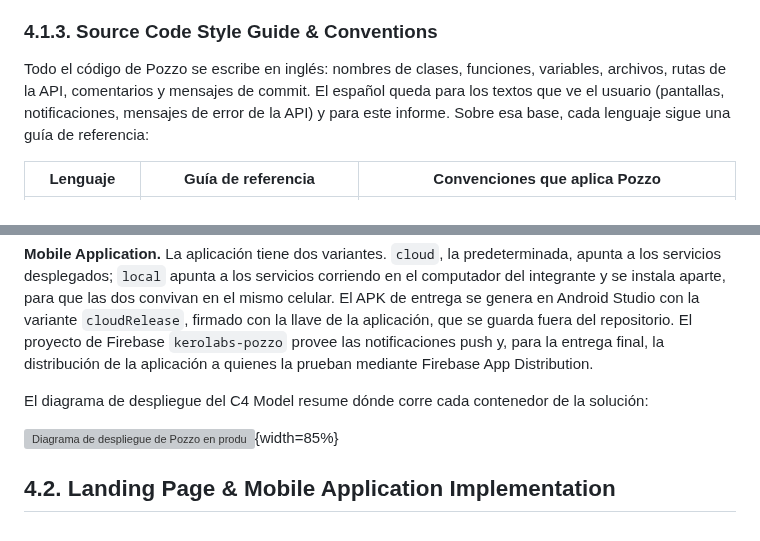
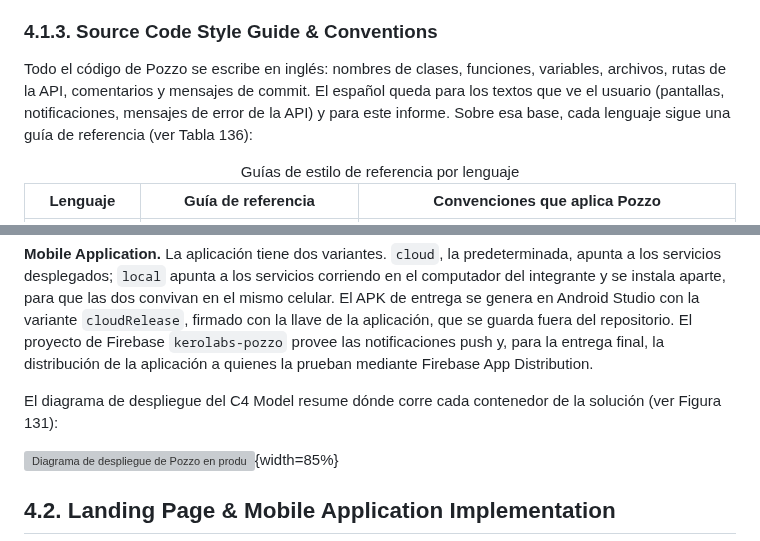
Before and after one commit to kerolabs/pozzo-doc, a Markdown page: docs/chapter_4.md, 2 parts joined by grey strips. GitHub-like rendering; grey boxes are pictures that could not be loaded.

```diff
--- a/docs/chapter_4.md
+++ b/docs/chapter_4.md
@@ -254,9 +257,10 @@ Tres mecanismos hacen que estas reglas se cumplan y no dependan de la memoria de
 
 ### 4.1.3. Source Code Style Guide & Conventions
 
-Todo el código de Pozzo se escribe en inglés: nombres de clases, funciones, variables, archivos, rutas de la API, comentarios y mensajes de commit. El español queda para los textos que ve el usuario (pantallas, notificaciones, mensajes de error de la API) y para este informe. Sobre esa base, cada lenguaje sigue una guía de referencia:
+Todo el código de Pozzo se escribe en inglés: nombres de clases, funciones, variables, archivos, rutas de la API, comentarios y mensajes de commit. El español queda para los textos que ve el usuario (pantallas, notificaciones, mensajes de error de la API) y para este informe. Sobre esa base, cada lenguaje sigue una guía de referencia (ver Tabla 136):
 
 <table>
+  <caption>Guías de estilo de referencia por lenguaje</caption>
   <colgroup><col width="17%"><col width="27%"><col width="56%"></colgroup>
   <thead>
     <tr>
@@ -323,7 +327,7 @@ El estado de los despliegues, los recursos de la instancia y el log en vivo de l
 
 **Mobile Application.** La aplicación tiene dos variantes. `cloud`, la predeterminada, apunta a los servicios desplegados; `local` apunta a los servicios corriendo en el computador del integrante y se instala aparte, para que las dos convivan en el mismo celular. El APK de entrega se genera en Android Studio con la variante `cloudRelease`, firmado con la llave de la aplicación, que se guarda fuera del repositorio. El proyecto de Firebase `kerolabs-pozzo` provee las notificaciones push y, para la entrega final, la distribución de la aplicación a quienes la prueban mediante Firebase App Distribution.
 
-El diagrama de despliegue del C4 Model resume dónde corre cada contenedor de la solución:
+El diagrama de despliegue del C4 Model resume dónde corre cada contenedor de la solución (ver Figura 131):
 
 ![Diagrama de despliegue de Pozzo en producción](images/chapter_2/c4_deployment.png){width=85%}
 
```
Also changed, not shown: other parts of docs/chapter_4.md (+6 -3 lines), docs/closing.md (+4 -4 lines).
